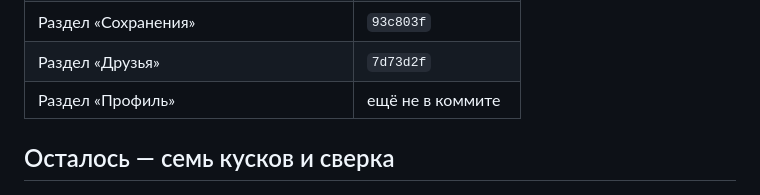
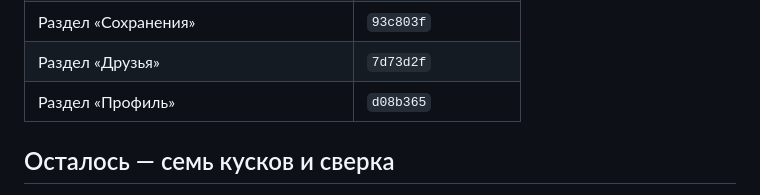
Before and after one commit to Hecatoncheir/evaporate_design, a Markdown page: todo.md, the part around the change. GitHub-like rendering.

Commit message:
Record the profile commit in the todo list
Co-Authored-By: Claude Opus 5.5 <noreply@anthropic.com>

```diff
--- a/todo.md
+++ b/todo.md
@@ -21,7 +21,7 @@
 | Раздел «Загрузки» | `838cb42` |
 | Раздел «Сохранения» | `93c803f` |
 | Раздел «Друзья» | `7d73d2f` |
-| Раздел «Профиль» | ещё не в коммите |
+| Раздел «Профиль» | `d08b365` |
 
 ## Осталось — семь кусков и сверка
 
```
